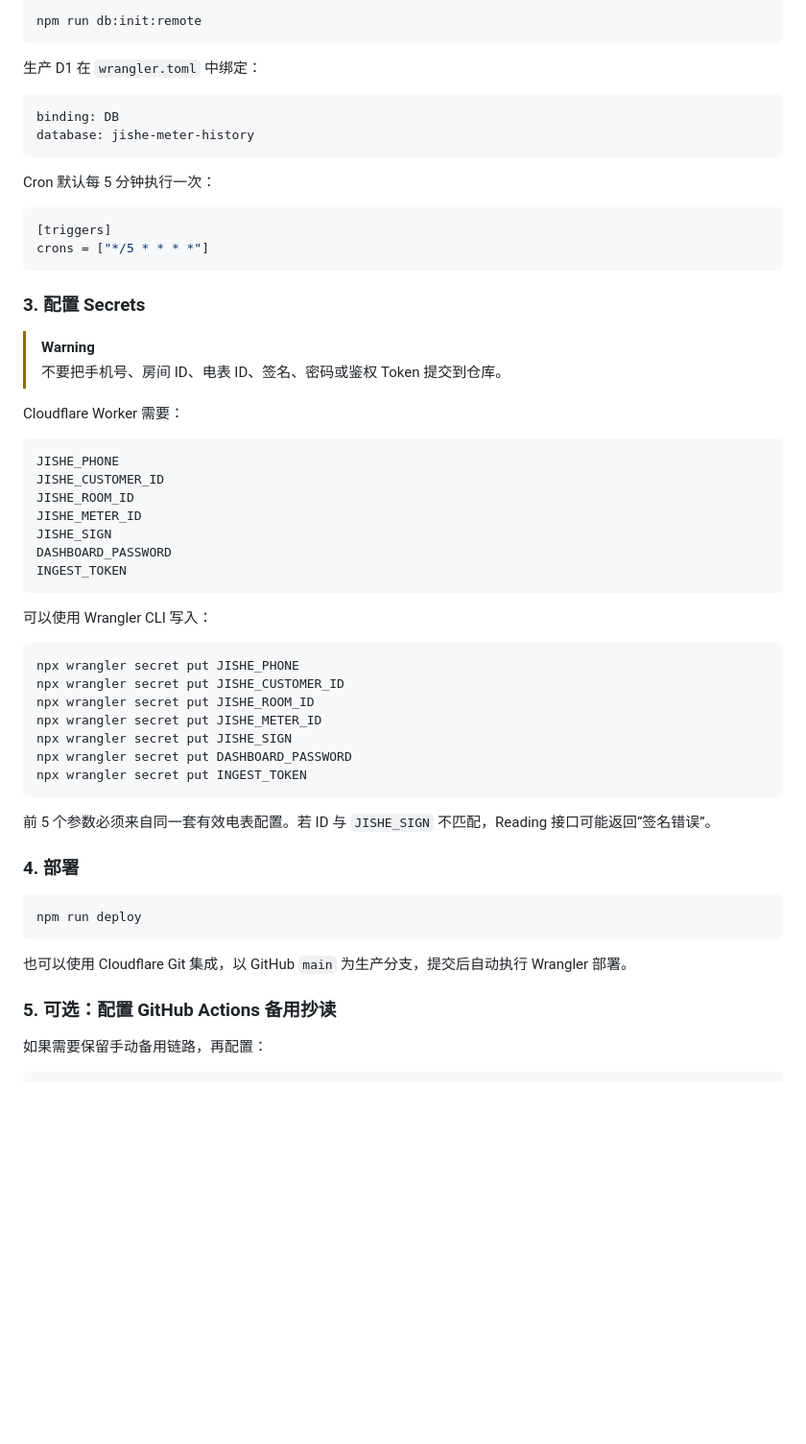
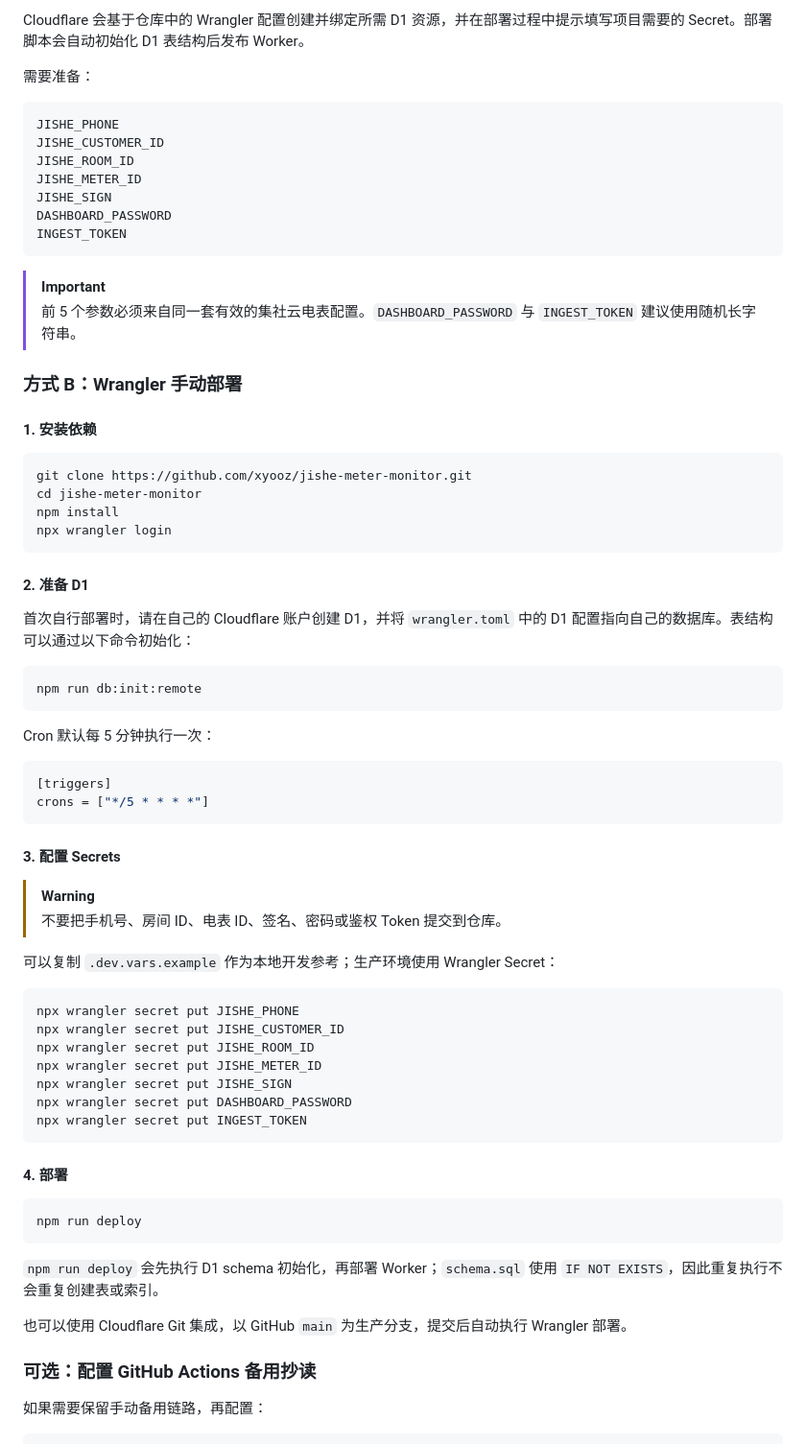
Before and after one commit to xyooz/jishe-meter-monitor, a Markdown page: README.md, the part around one of its changes. Shown at 96% size. GitHub-like rendering; blank space fills up the shorter version.

Commit message:
docs: add one-click Cloudflare deployment

````diff
--- a/README.md
+++ b/README.md
@@ -154,28 +158,7 @@ npx wrangler login
 
-```bash
-npm run db:init:remote
-```
+Cloudflare 会基于仓库中的 Wrangler 配置创建并绑定所需 D1 资源，并在部署过程中提示填写项目需要的 Secret。部署脚本会自动初始化 D1 表结构后发布 Worker。
 
-生产 D1 在 `wrangler.toml` 中绑定：
-
-```text
-binding: DB
-database: jishe-meter-history
-```
-
-Cron 默认每 5 分钟执行一次：
-
-```toml
-[triggers]
-crons = ["*/5 * * * *"]
-```
-
-### 3. 配置 Secrets
-
-> [!WARNING]
-> 不要把手机号、房间 ID、电表 ID、签名、密码或鉴权 Token 提交到仓库。
-
-Cloudflare Worker 需要：
+需要准备：
 
 ```text
 JISHE_PHONE
@@ -187,7 +170,41 @@ DASHBOARD_PASSWORD
 INGEST_TOKEN
 ```
 
-可以使用 Wrangler CLI 写入：
+> [!IMPORTANT]
+> 前 5 个参数必须来自同一套有效的集社云电表配置。`DASHBOARD_PASSWORD` 与 `INGEST_TOKEN` 建议使用随机长字符串。
+
+### 方式 B：Wrangler 手动部署
+
+#### 1. 安装依赖
+
+```bash
+git clone https://github.com/xyooz/jishe-meter-monitor.git
+cd jishe-meter-monitor
+npm install
+npx wrangler login
+```
+
+#### 2. 准备 D1
+
+首次自行部署时，请在自己的 Cloudflare 账户创建 D1，并将 `wrangler.toml` 中的 D1 配置指向自己的数据库。表结构可以通过以下命令初始化：
+
+```bash
+npm run db:init:remote
+```
+
+Cron 默认每 5 分钟执行一次：
+
+```toml
+[triggers]
+crons = ["*/5 * * * *"]
+```
+
+#### 3. 配置 Secrets
+
+> [!WARNING]
+> 不要把手机号、房间 ID、电表 ID、签名、密码或鉴权 Token 提交到仓库。
+
+可以复制 `.dev.vars.example` 作为本地开发参考；生产环境使用 Wrangler Secret：
 
 ```bash
 npx wrangler secret put JISHE_PHONE
@@ -199,17 +216,17 @@ npx wrangler secret put DASHBOARD_PASSWORD
 npx wrangler secret put INGEST_TOKEN
 ```
 
-前 5 个参数必须来自同一套有效电表配置。若 ID 与 `JISHE_SIGN` 不匹配，Reading 接口可能返回“签名错误”。
-
-### 4. 部署
+#### 4. 部署
 
 ```bash
 npm run deploy
 ```
 
+`npm run deploy` 会先执行 D1 schema 初始化，再部署 Worker；`schema.sql` 使用 `IF NOT EXISTS`，因此重复执行不会重复创建表或索引。
+
 也可以使用 Cloudflare Git 集成，以 GitHub `main` 为生产分支，提交后自动执行 Wrangler 部署。
 
-### 5. 可选：配置 GitHub Actions 备用抄读
+### 可选：配置 GitHub Actions 备用抄读
 
 如果需要保留手动备用链路，再配置：
 
````
Also changed, not shown: other parts of README.md (+10 -6 lines).
